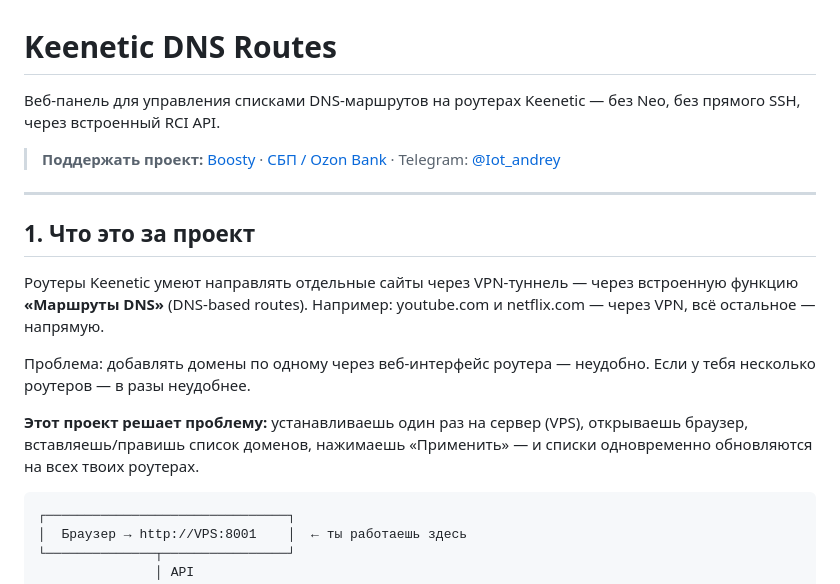
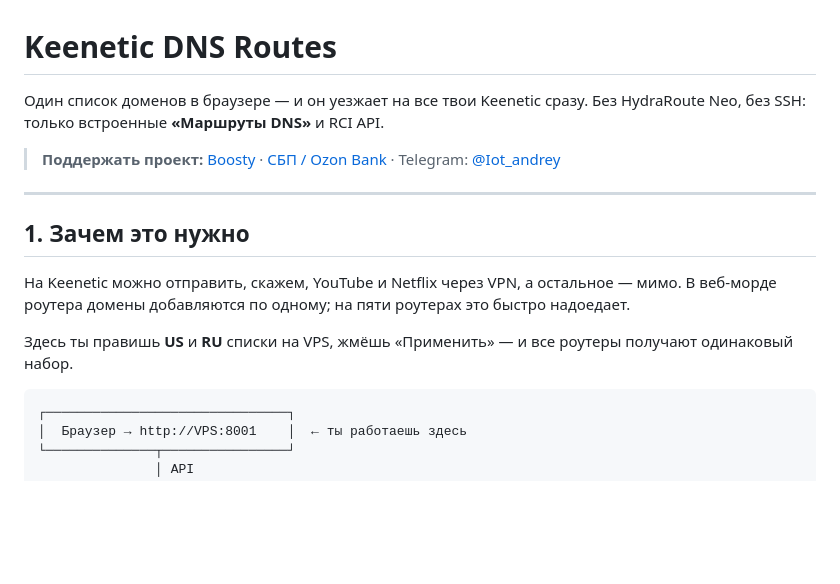
Before and after one commit to andrey271192/keenetic-dns-routes, a Markdown page: README.md, the part around the change. Rendered like a GitHub page; blank space fills up the shorter version.

Commit message:
docs: живее README, скрины и понятнее вступление
Co-authored-by: Cursor <cursoragent@cursor.com>

````diff
--- a/README.md
+++ b/README.md
@@ -1,18 +1,16 @@
 # Keenetic DNS Routes
 
-Веб-панель для управления списками DNS-маршрутов на роутерах Keenetic — без Neo, без прямого SSH, через встроенный RCI API.
+Один список доменов в браузере — и он уезжает на все твои Keenetic сразу. Без HydraRoute Neo, без SSH: только встроенные **«Маршруты DNS»** и RCI API.
 
 > **Поддержать проект:** [Boosty](https://boosty.to/andrey27/donate) · [СБП / Ozon Bank](https://finance.ozon.ru/apps/sbp/ozonbankpay/019dc200-2a5d-7931-a619-782d285f6798) · Telegram: [@Iot_andrey](https://t.me/Iot_andrey)
 
 ---
 
-## 1. Что это за проект
+## 1. Зачем это нужно
 
-Роутеры Keenetic умеют направлять отдельные сайты через VPN-туннель — через встроенную функцию **«Маршруты DNS»** (DNS-based routes). Например: youtube.com и netflix.com — через VPN, всё остальное — напрямую.
+На Keenetic можно отправить, скажем, YouTube и Netflix через VPN, а остальное — мимо. В веб-морде роутера домены добавляются по одному; на пяти роутерах это быстро надоедает.
 
-Проблема: добавлять домены по одному через веб-интерфейс роутера — неудобно. Если у тебя несколько роутеров — в разы неудобнее.
-
-**Этот проект решает проблему:** устанавливаешь один раз на сервер (VPS), открываешь браузер, вставляешь/правишь список доменов, нажимаешь «Применить» — и списки одновременно обновляются на всех твоих роутерах.
+Здесь ты правишь **US** и **RU** списки на VPS, жмёшь «Применить» — и все роутеры получают одинаковый набор.
 
 ```
 ┌───────────────────────────────┐
````
